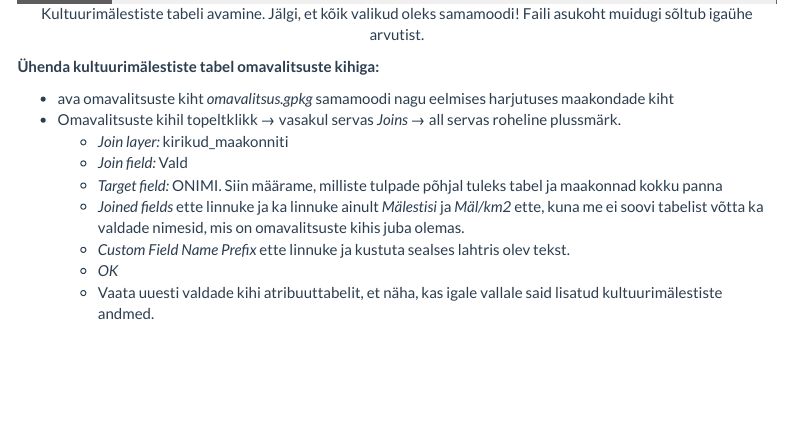
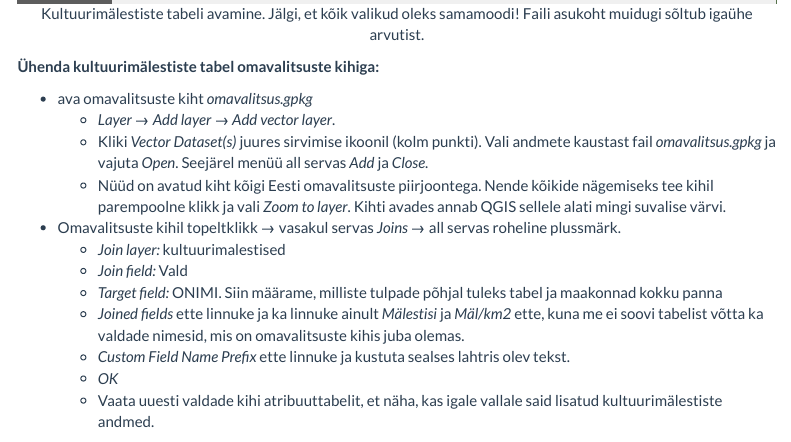
Before and after one commit to andreskimber/qgis_intro, an R Markdown document (index.Rmd): the page in a window 1100 px wide, from 8020 px down. Rendered offline with R 4.5, knitr and Pandoc, with nearby package versions; menus at the side of the page are left out.

Commit message:
sj mat kult kevad 2021 parandus 1

```diff
--- a/index.Rmd
+++ b/index.Rmd
@@ -222,9 +222,12 @@ knitr::include_graphics(here::here("imgs", "kultmal_avamine.PNG"))
 
 **Ühenda kultuurimälestiste tabel omavalitsuste kihiga: **
 
-- ava omavalitsuste kiht *omavalitsus.gpkg* samamoodi nagu eelmises harjutuses maakondade kiht
+- ava omavalitsuste kiht *omavalitsus.gpkg*
+    - *Layer → Add layer → Add vector layer*.
+    - Kliki *Vector Dataset(s)* juures sirvimise ikoonil (kolm punkti). Vali andmete kaustast fail *omavalitsus.gpkg* ja vajuta *Open*. Seejärel menüü all servas *Add* ja *Close*.
+    - Nüüd on avatud kiht kõigi Eesti omavalitsuste piirjoontega. Nende kõikide nägemiseks tee kihil parempoolne klikk ja vali *Zoom to layer*. Kihti avades annab QGIS sellele alati mingi suvalise värvi.
 - Omavalitsuste kihil topeltklikk → vasakul servas *Joins* → all servas roheline plussmärk.
-    - *Join layer:* kirikud_maakonniti
+    - *Join layer:* kultuurimalestised
     - *Join field:* Vald
     - *Target field:* ONIMI. Siin määrame, milliste tulpade põhjal tuleks tabel ja maakonnad kokku panna
     - *Joined fields* ette linnuke ja ka linnuke ainult *Mälestisi* ja *Mäl/km2* ette, kuna me ei soovi tabelist võtta ka valdade nimesid, mis on omavalitsuste kihis juba olemas.
```
